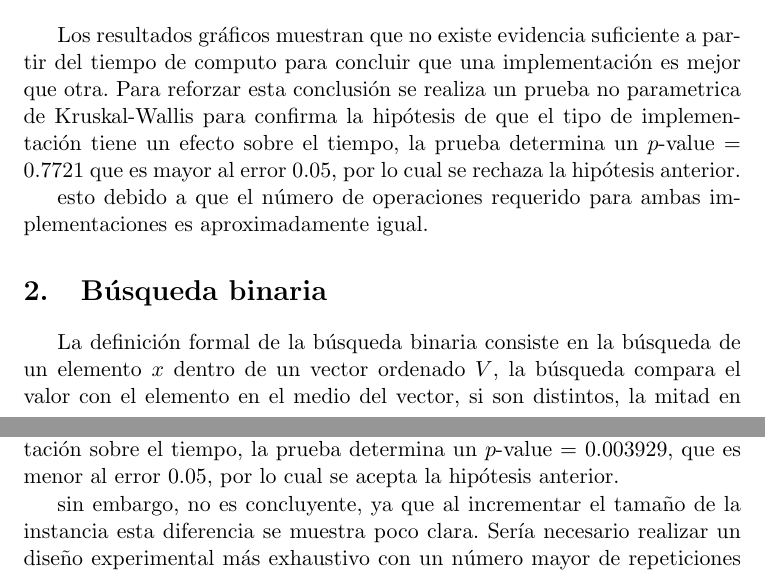
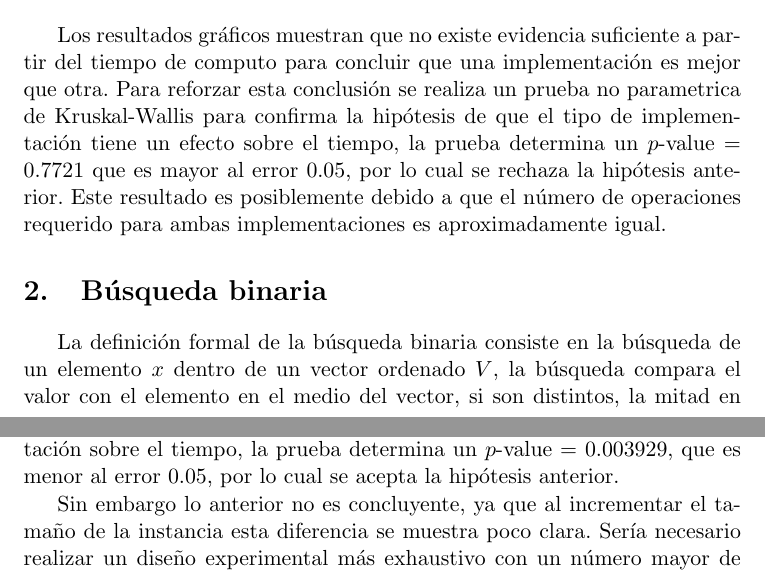
Before and after one commit to dagoquevedo/algorithms, a LaTeX paper (A2/A2.tex): two parts of pages 2 and 3 of 4, joined at a grey line, cut so that both start at the same text. Compiled offline with pdfLaTeX.

Commit message:
Add files via upload

```diff
--- a/A2/A2.tex
+++ b/A2/A2.tex
@@ -42,9 +42,7 @@ El gráfico \ref{fig:ie} muestra los resultados del diseño experimental en el t
   \label{fig:ie}
 \end{figure}
 
-Los resultados gráficos muestran que no existe evidencia suficiente a partir del tiempo de computo para concluir que una implementación es mejor que otra. Para reforzar esta conclusión se realiza un prueba no parametrica de Kruskal-Wallis para confirma la hipótesis de que el tipo de implementación tiene un efecto sobre el tiempo, la prueba determina un $p$-value = 0.7721 que es mayor al error 0.05, por lo cual se rechaza la hipótesis anterior.
-
-esto debido a que el número de operaciones requerido para ambas implementaciones es aproximadamente igual.
+Los resultados gráficos muestran que no existe evidencia suficiente a partir del tiempo de computo para concluir que una implementación es mejor que otra. Para reforzar esta conclusión se realiza un prueba no parametrica de Kruskal-Wallis para confirma la hipótesis de que el tipo de implementación tiene un efecto sobre el tiempo, la prueba determina un $p$-value = 0.7721 que es mayor al error 0.05, por lo cual se rechaza la hipótesis anterior. Este resultado es posiblemente debido a que el número de operaciones requerido para ambas implementaciones es aproximadamente igual.
 
 \section{Búsqueda binaria}
 
@@ -69,7 +67,7 @@ El gráfico \ref{fig:bs} muestra los resultados del diseño experimental en el t
 
 Los resultados graficos muestran que existe una mejora menor en el tiempo de ejecución de la implementación recursiva respecto a la iterativa, para reforzar esta conclusión se realiza un prueba no parametrica de Kruskal-Wallis para confirma la hipotesis del efecto que tiene el tipo de implementación sobre el tiempo, la prueba determina un $p$-value = 0.003929, que es menor al error 0.05, por lo cual se acepta la hipótesis anterior.
 
-sin embargo, no es concluyente, ya que al incrementar el tamaño de la instancia esta diferencia se muestra poco clara. Sería necesario realizar un diseño experimental más exhaustivo con un número mayor de repeticiones para lograr un argumento concluyente.
+Sin embargo lo anterior no es concluyente, ya que al incrementar el tamaño de la instancia esta diferencia se muestra poco clara. Sería necesario realizar un diseño experimental más exhaustivo con un número mayor de repeticiones para lograr un argumento concluyente.
 
 \begin{thebibliography}{0}
   \bibitem{Knuth1998} Donald Knuth, \textit{Sorting and searching}, The Art of Computer Programming, Addison-Wesley Professional, 1998.
```
Also changed, not shown: A2/A2.pdf.
